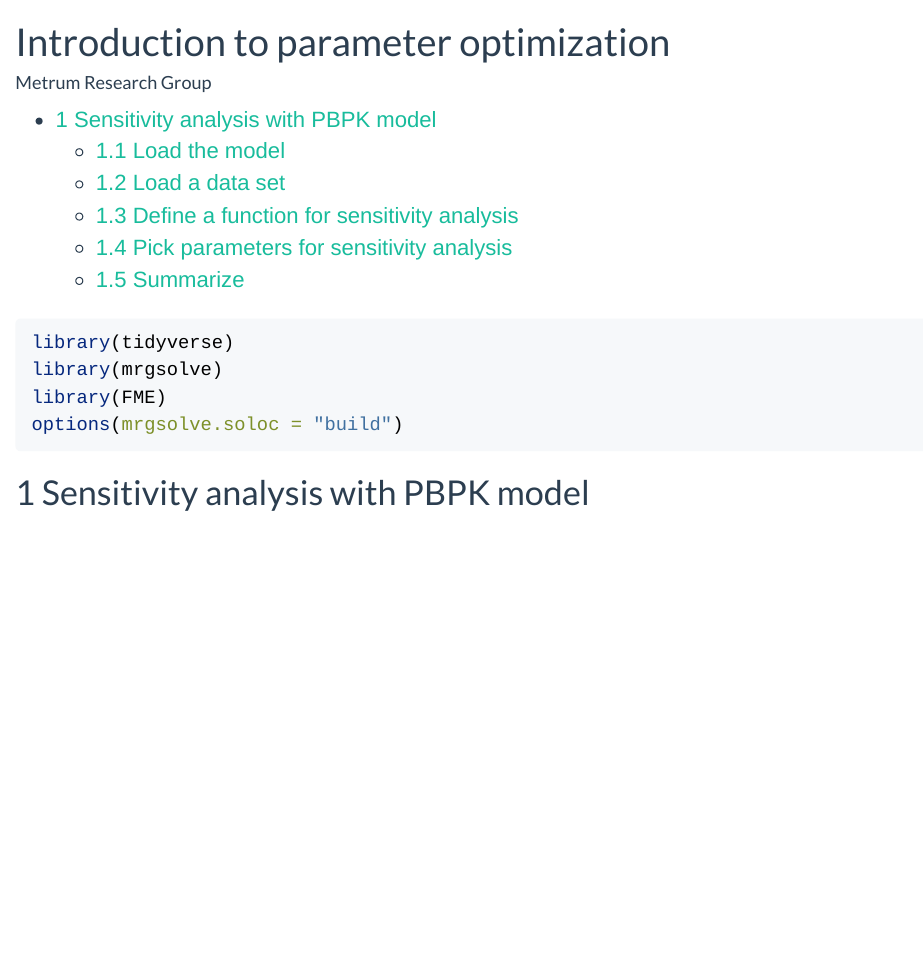
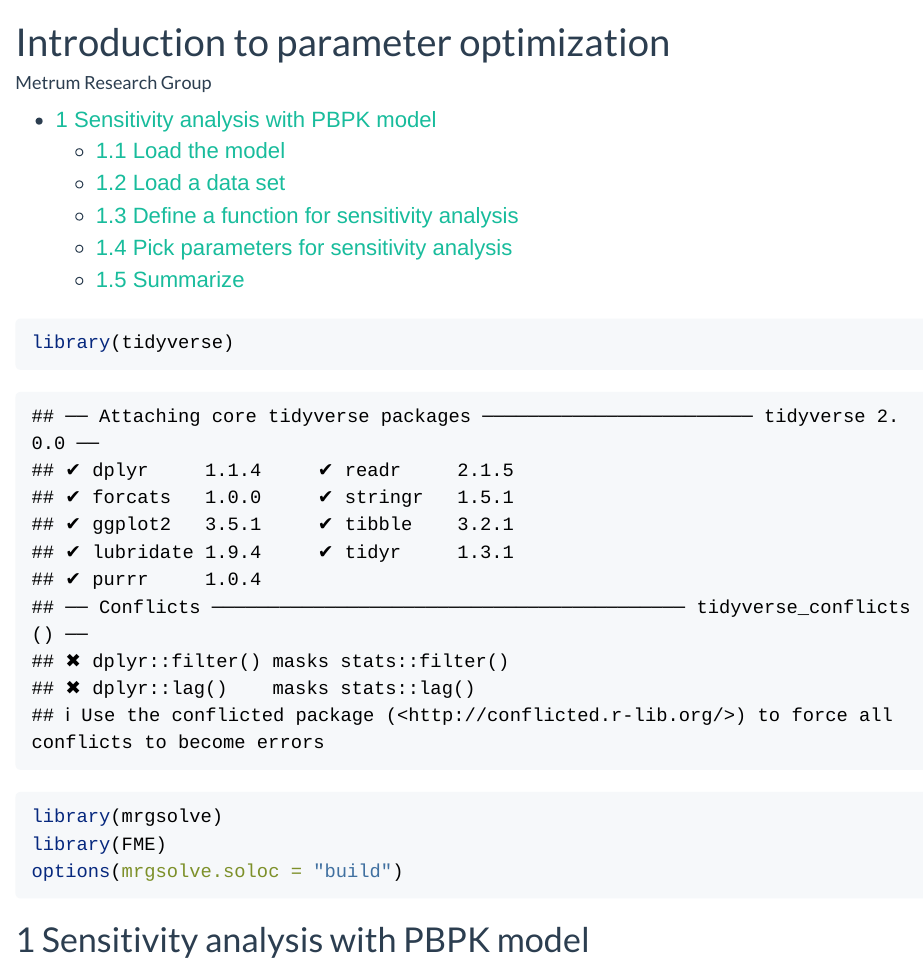
Before and after one commit to metrumresearchgroup/ub-cdse-2019, an R Markdown document (content/tools_sensitivity_local.Rmd): the page in a window 1100 px wide, from its top. Rendered offline with R 4.5, knitr and Pandoc, with nearby package versions; some code elsewhere in the file could not run offline; long lines of code are wrapped.

Commit message:
adding local file

````diff
--- a/content/tools_sensitivity_local.Rmd
+++ b/content/tools_sensitivity_local.Rmd
@@ -3,6 +3,14 @@ title: Introduction to parameter optimization
 author: "Metrum Research Group"
 date: ""
 ---
+
+
+```{r}
+library(tidyverse)
+library(mrgsolve)
+library(FME)
+options(mrgsolve.soloc = "build")
+```
 
 
 ```{r, setup, echo = FALSE, message = FALSE}
@@ -11,14 +19,6 @@ knitr::opts_chunk$set(fig.path = "figures/sensitivity_local-",
                       cache=TRUE, autodep=TRUE)
 ```
 
-
-
-```{r}
-library(tidyverse)
-library(mrgsolve)
-library(FME)
-options(mrgsolve.soloc = "build")
-```
 
 # Sensitivity analysis with PBPK model
 
````
Also changed, not shown: content/script/build.R (+3 -0 lines), content/figures/sensitivity_local-unnamed-chunk-10-1.png, content/figures/sensitivity_local-unnamed-chunk-11-1.png, content/figures/sensitivity_local-unnamed-chunk-12-1.png, content/figures/sensitivity_local-unnamed-chunk-13-1.png, content/figures/sensitivity_local-unnamed-chunk-4-1.png, content/figures/sensitivity_local-unnamed-chunk-9-1.png, content/tools_sensitivity_local.md (added).
